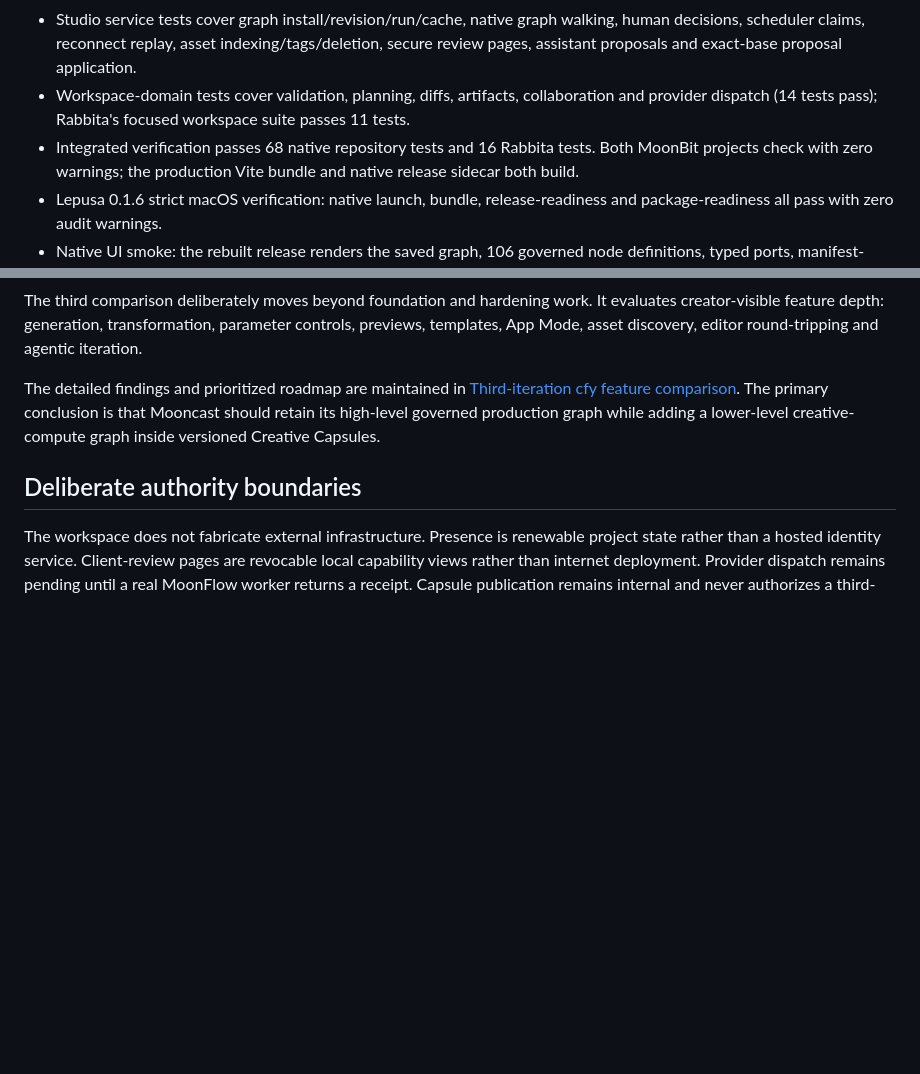
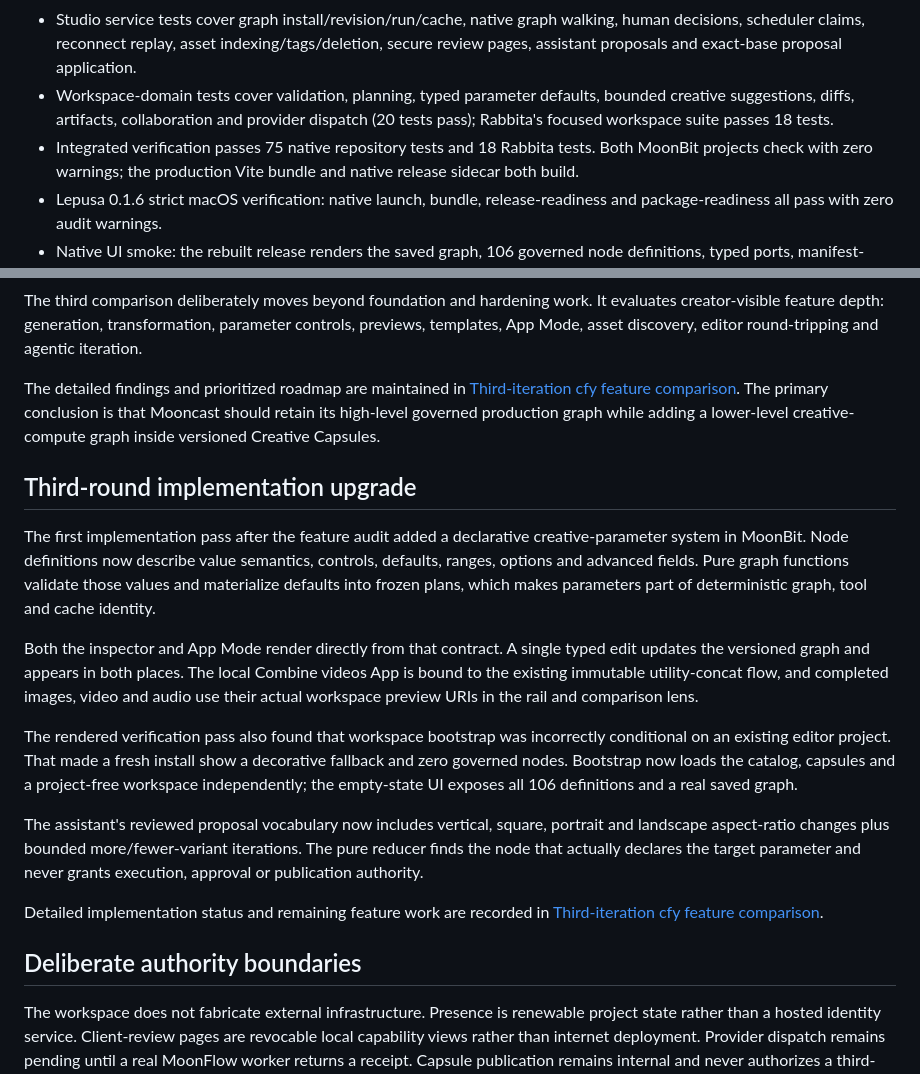
Before and after one commit to vectie/mooncast, a Markdown page: docs/creative-workspace-implementation-journey.md, 2 parts joined by grey strips. GitHub-like rendering; blank space fills up the shorter version.

```diff
--- a/docs/creative-workspace-implementation-journey.md
+++ b/docs/creative-workspace-implementation-journey.md
@@ -79,10 +79,10 @@ boundary, but now closes the practical workspace gaps found in that pass.
   walking, human decisions, scheduler claims, reconnect replay, asset
   indexing/tags/deletion, secure review pages, assistant proposals and
   exact-base proposal application.
-- Workspace-domain tests cover validation, planning, diffs, artifacts,
-  collaboration and provider dispatch (14 tests pass); Rabbita's focused
-  workspace suite passes 11 tests.
-- Integrated verification passes 68 native repository tests and 16 Rabbita
+- Workspace-domain tests cover validation, planning, typed parameter defaults,
+  bounded creative suggestions, diffs, artifacts, collaboration and provider
+  dispatch (20 tests pass); Rabbita's focused workspace suite passes 18 tests.
+- Integrated verification passes 75 native repository tests and 18 Rabbita
   tests. Both MoonBit projects check with zero warnings; the production Vite
   bundle and native release sidecar both build.
 - Lepusa 0.1.6 strict macOS verification: native launch, bundle,
@@ -104,6 +104,34 @@ The primary conclusion is that Mooncast should retain its high-level governed
 production graph while adding a lower-level creative-compute graph inside
 versioned Creative Capsules.
 
+## Third-round implementation upgrade
+
+The first implementation pass after the feature audit added a declarative
+creative-parameter system in MoonBit. Node definitions now describe value
+semantics, controls, defaults, ranges, options and advanced fields. Pure graph
+functions validate those values and materialize defaults into frozen plans,
+which makes parameters part of deterministic graph, tool and cache identity.
+
+Both the inspector and App Mode render directly from that contract. A single
+typed edit updates the versioned graph and appears in both places. The local
+Combine videos App is bound to the existing immutable utility-concat flow, and
+completed images, video and audio use their actual workspace preview URIs in
+the rail and comparison lens.
+
+The rendered verification pass also found that workspace bootstrap was
+incorrectly conditional on an existing editor project. That made a fresh
+install show a decorative fallback and zero governed nodes. Bootstrap now
+loads the catalog, capsules and a project-free workspace independently; the
+empty-state UI exposes all 106 definitions and a real saved graph.
+
+The assistant's reviewed proposal vocabulary now includes vertical, square,
+portrait and landscape aspect-ratio changes plus bounded more/fewer-variant
+iterations. The pure reducer finds the node that actually declares the target
+parameter and never grants execution, approval or publication authority.
+
+Detailed implementation status and remaining feature work are recorded in
+[Third-iteration cfy feature comparison](cfy-feature-comparison-third-iteration.md#third-iteration-implementation-follow-up).
+
 ## Deliberate authority boundaries
 
 The workspace does not fabricate external infrastructure. Presence is renewable
```
Also changed, not shown: docs/cfy-feature-comparison-third-iteration.md (+39 -0 lines).
